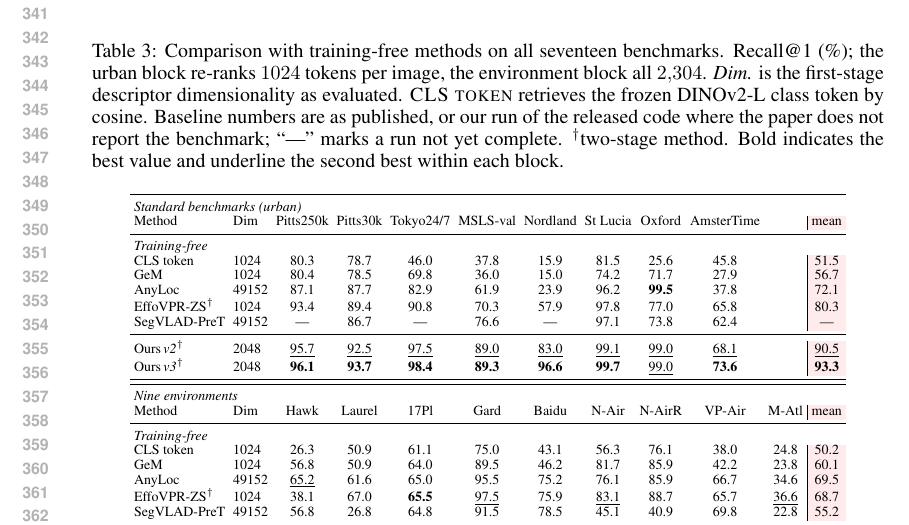
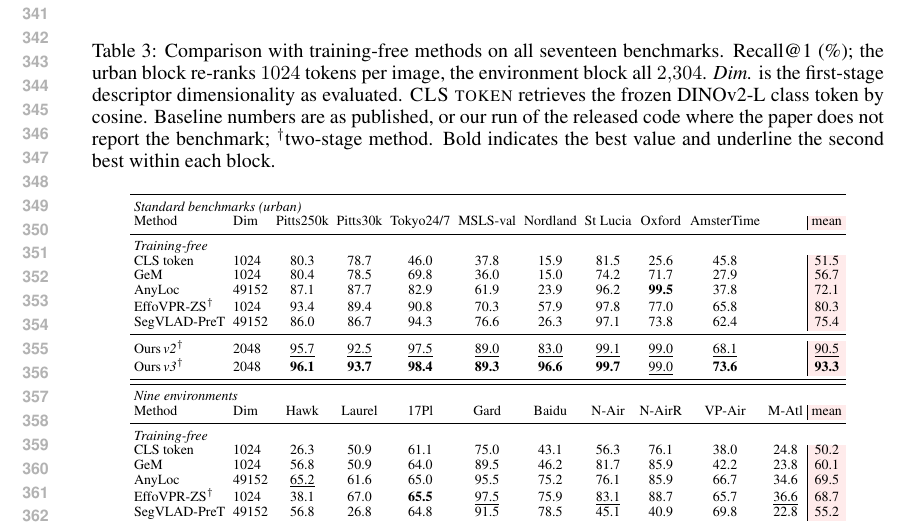
Before and after one commit to Zarreboln/iclr2027-new1, a LaTeX paper (iclr2027_conference.tex, which reads sections/04_exp_setup.tex): part of page 7 of 25, cut so that both start at the same text. Compiled offline with pdfLaTeX.

Commit message:
Table 3: SegVLAD urban row complete (Pitts250k 86.0, Tokyo 94.3, Nordland 26.3; mean 75.4); markers recomputed
Co-Authored-By: Claude Fable 5.1 <noreply@anthropic.com>

```diff
--- a/sections/04_exp_setup.tex
+++ b/sections/04_exp_setup.tex
@@ -42,7 +42,7 @@ Mid-Atlantic Ridge & deep-sea imagery from a hydrothermal vent \\
 Table~\ref{tab:breadth} compares the pipeline with every training-free method we are aware of, on all seventeen benchmarks. On the urban block we lead the best prior training-free number on seven of the eight and are within $0.5$ of AnyLoc on Oxford, by $+4.3$ R@1 on Pitts30k and $+7.6$ on Tokyo 24/7 where the comparison is closest, and by $+38.7$ on Nordland, whose seasonal change is the hardest condition in the block. The two rows differ by $2.8$ mean R@1, most of it on Nordland and AmsterTime, where the newer backbone's features carry seasonal and decades-long change on their own. On the nine environments we are best or tied on every one, for a mean of $76.6$ against $69.5$ for AnyLoc, the strongest training-free alternative, whose first-stage descriptor is $24\times$ larger than ours. The frozen class token and GeM, the two training-free baselines that do nothing but pool, sit at $51.5$ and $56.7$ on the urban block: the backbone supplies roughly half of the final number, and how its tokens are read supplies the rest.
 
 \begin{table}[tp]
-\caption{Comparison with training-free methods on all seventeen benchmarks. Recall@1 (\%); the urban block re-ranks $1024$ tokens per image, the environment block all $2{,}304$. \emph{Dim.} is the first-stage descriptor dimensionality as evaluated. \textsc{CLS token} retrieves the frozen DINOv2-L class token by cosine. Baseline numbers are as published, or our run of the released code where the paper does not report the benchmark; ``---'' marks a run not yet complete. $^{\dagger}$two-stage method. Bold indicates the best value and underline the second best within each block.}
+\caption{Comparison with training-free methods on all seventeen benchmarks. Recall@1 (\%); the urban block re-ranks $1024$ tokens per image, the environment block all $2{,}304$. \emph{Dim.} is the first-stage descriptor dimensionality as evaluated. \textsc{CLS token} retrieves the frozen DINOv2-L class token by cosine. Baseline numbers are as published, or our run of the released code where the paper does not report the benchmark; $^{\dagger}$two-stage method. Bold indicates the best value and underline the second best within each block.}
 \label{tab:breadth}
 \centering
 {\scriptsize\setlength{\tabcolsep}{2.0pt}\renewcommand{\arraystretch}{0.92}%
@@ -56,7 +56,7 @@ CLS token & 1024 & 80.3 & 78.7 & 46.0 & 37.8 & 15.9 & 81.5 & 25.6 & 45.8 &  & 51
 GeM & 1024 & 80.4 & 78.5 & 69.8 & 36.0 & 15.0 & 74.2 & 71.7 & 27.9 &  & 56.7 \\
 AnyLoc & 49152 & 87.1 & 87.7 & 82.9 & 61.9 & 23.9 & 96.2 & \textbf{99.5} & 37.8 &  & 72.1 \\
 EffoVPR-ZS$^{\dagger}$ & 1024 & 93.4 & 89.4 & 90.8 & 70.3 & 57.9 & 97.8 & 77.0 & 65.8 &  & 80.3 \\
-SegVLAD-PreT & 49152 & --- & 86.7 & --- & 76.6 & --- & 97.1 & 73.8 & 62.4 &  & --- \\
+SegVLAD-PreT & 49152 & 86.0 & 86.7 & 94.3 & 76.6 & 26.3 & 97.1 & 73.8 & 62.4 &  & 75.4 \\
 \midrule
 Ours\,\emph{v2}$^{\dagger}$ & 2048 & \underline{95.7} & \underline{92.5} & \underline{97.5} & \underline{89.0} & \underline{83.0} & \underline{99.1} & \underline{99.0} & \underline{68.1} &  & \underline{90.5} \\
 Ours\,\emph{v3}$^{\dagger}$ & 2048 & \textbf{96.1} & \textbf{93.7} & \textbf{98.4} & \textbf{89.3} & \textbf{96.6} & \textbf{99.7} & \underline{99.0} & \textbf{73.6} &  & \textbf{93.3} \\
```
